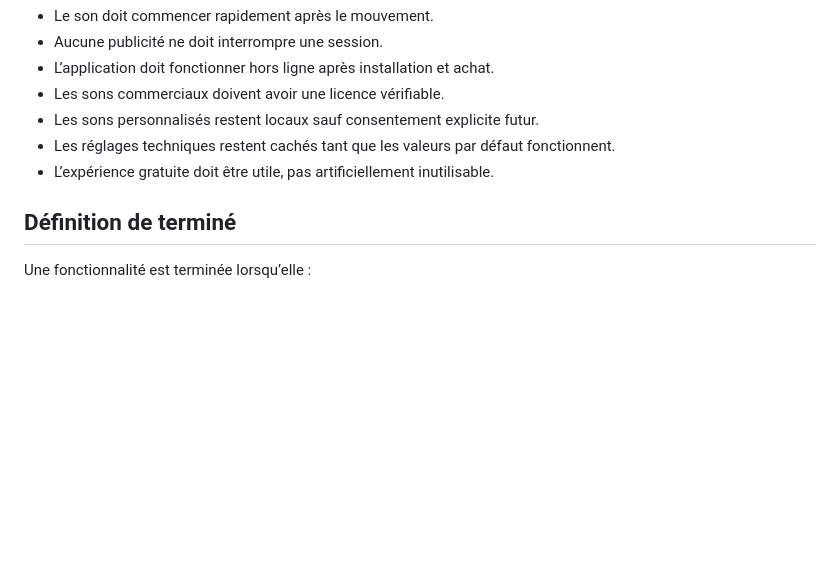
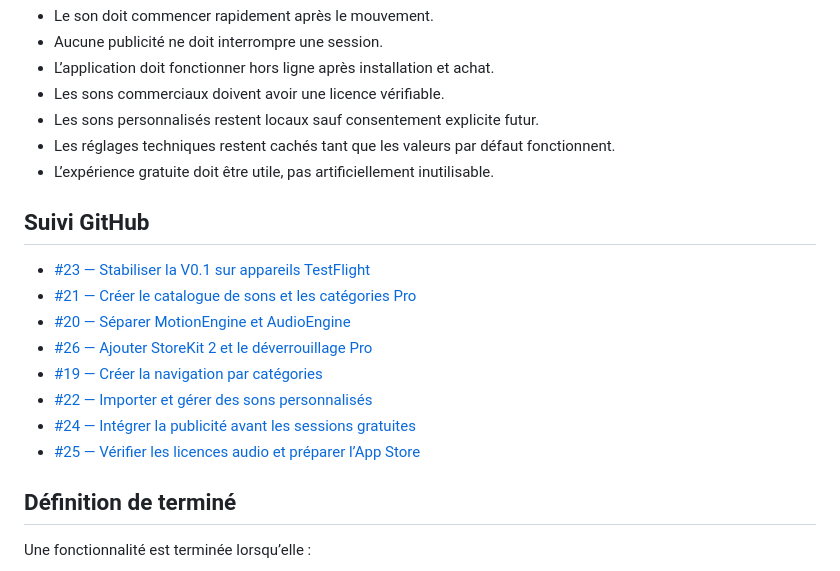
Before and after one commit to Marion345/shake-cheer, a Markdown page: ROADMAP.md, the part around the change. GitHub-like rendering; blank space fills up the shorter version.

Commit message:
Link roadmap to implementation issues

```diff
--- a/ROADMAP.md
+++ b/ROADMAP.md
@@ -148,6 +148,17 @@ Les vues SwiftUI consomment ces modèles et services sans connaître directement
 - Les réglages techniques restent cachés tant que les valeurs par défaut fonctionnent.
 - L’expérience gratuite doit être utile, pas artificiellement inutilisable.
 
+## Suivi GitHub
+
+- [#23 — Stabiliser la V0.1 sur appareils TestFlight](https://github.com/Marion345/shake-cheer/issues/23)
+- [#21 — Créer le catalogue de sons et les catégories Pro](https://github.com/Marion345/shake-cheer/issues/21)
+- [#20 — Séparer MotionEngine et AudioEngine](https://github.com/Marion345/shake-cheer/issues/20)
+- [#26 — Ajouter StoreKit 2 et le déverrouillage Pro](https://github.com/Marion345/shake-cheer/issues/26)
+- [#19 — Créer la navigation par catégories](https://github.com/Marion345/shake-cheer/issues/19)
+- [#22 — Importer et gérer des sons personnalisés](https://github.com/Marion345/shake-cheer/issues/22)
+- [#24 — Intégrer la publicité avant les sessions gratuites](https://github.com/Marion345/shake-cheer/issues/24)
+- [#25 — Vérifier les licences audio et préparer l’App Store](https://github.com/Marion345/shake-cheer/issues/25)
+
 ## Définition de terminé
 
 Une fonctionnalité est terminée lorsqu’elle :
```
